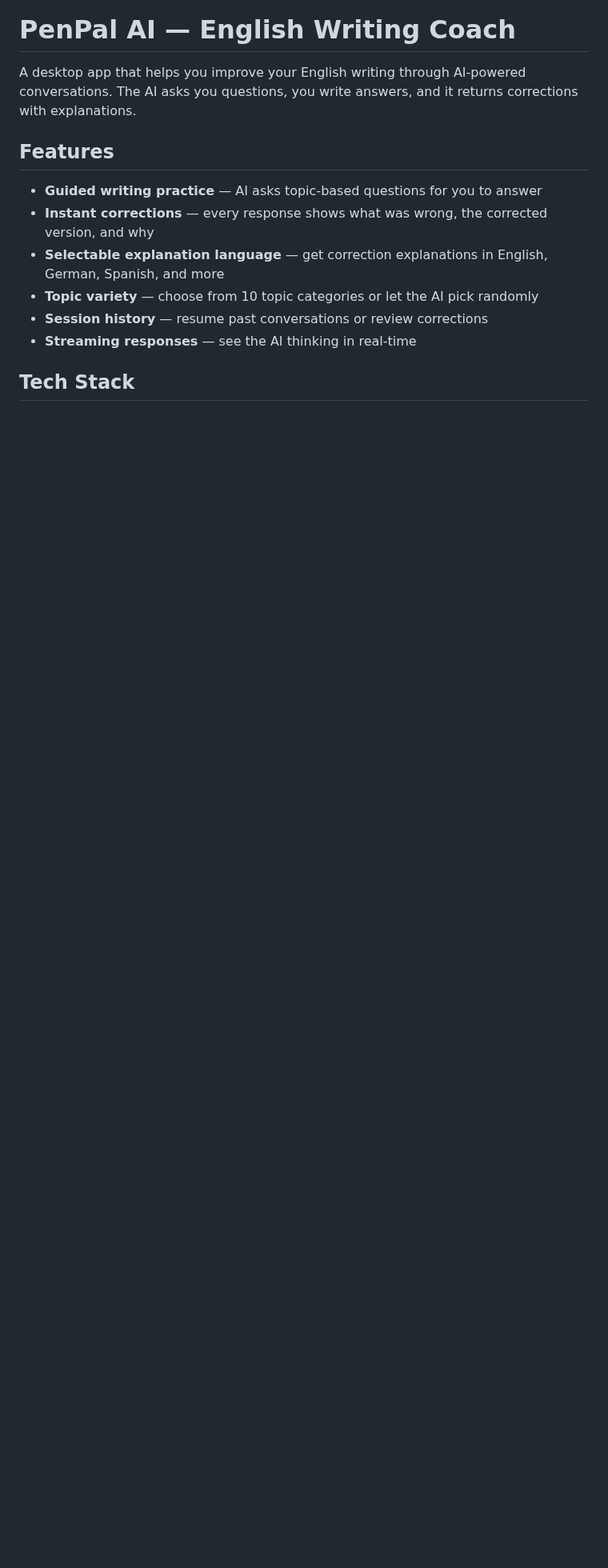
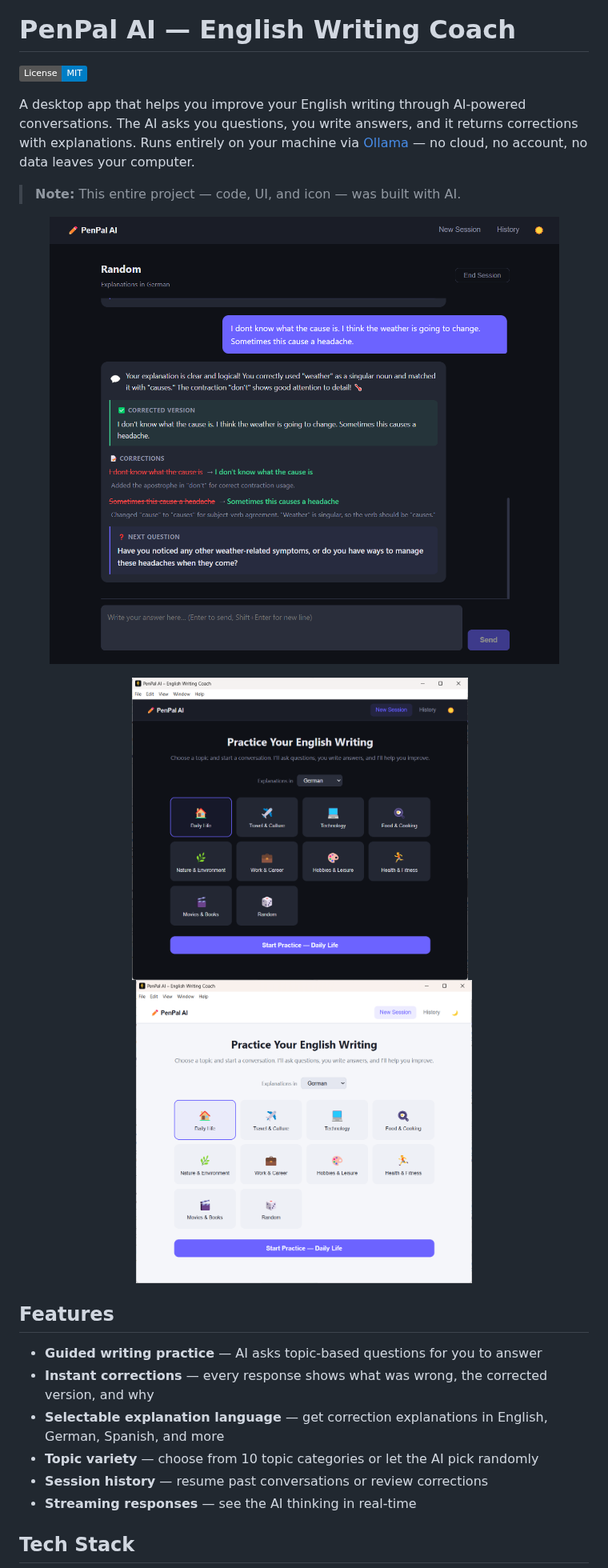
Before and after one commit to lulabad/PenPal-AI, a Markdown page: README.md, the part around one of its changes. Shown at 80% size. GitHub-like rendering; pictures changed too: docs/conversation.png (added), docs/home_screen.png (added), docs/home_screen_light.png (added); badges without logos; blank space fills up the shorter version.

```diff
--- a/README.md
+++ b/README.md
@@ -1,6 +5,20 @@
 # PenPal AI — English Writing Coach
 
-A desktop app that helps you improve your English writing through AI-powered conversations. The AI asks you questions, you write answers, and it returns corrections with explanations.
+[![License: MIT](https://img.shields.io/badge/License-MIT-blue.svg)](LICENSE)
+
+A desktop app that helps you improve your English writing through AI-powered conversations. The AI asks you questions, you write answers, and it returns corrections with explanations. Runs entirely on your machine via [Ollama](https://ollama.com) — no cloud, no account, no data leaves your computer.
+
+> **Note:** This entire project — code, UI, and icon — was built with AI.
+
+<p align="center">
+  <img src="docs/conversation.png" width="700" alt="PenPal AI — writing practice with corrections and explanations">
+</p>
+
+<p align="center">
+  <img src="docs/home_screen.png" width="420" alt="Home screen (dark theme)">
+  &nbsp;
+  <img src="docs/home_screen_light.png" width="420" alt="Home screen (light theme)">
+</p>
 
 ## Features
 
```
Also changed, not shown: other parts of README.md (+11 -1 lines), 1 other file.
